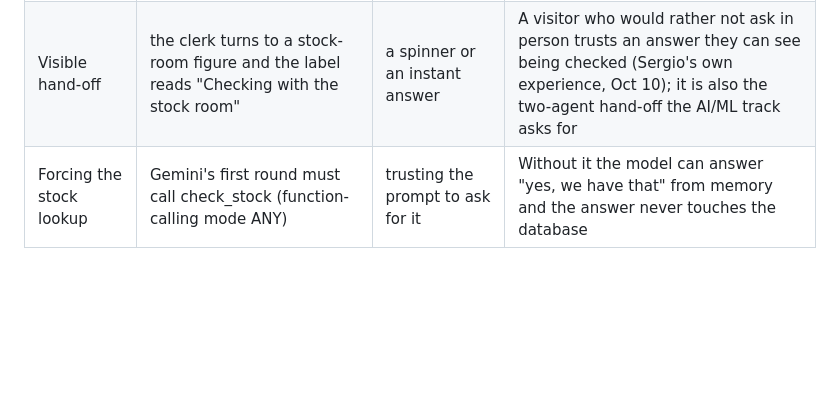
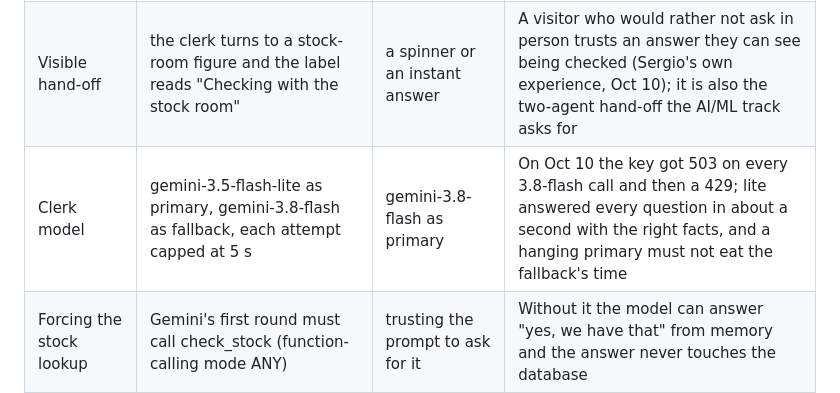
Before and after one commit to SergioB03/Peripie, a Markdown page: docs/decisions.md, the part around the change. GitHub-like rendering; blank space fills up the shorter version.

```diff
--- a/docs/decisions.md
+++ b/docs/decisions.md
@@ -26,6 +26,7 @@
 | Logging | method, path, status and timing only | request-logging middleware | Zero Data rule; visitor text must not be logged or stored |
 | Audio on iOS | one shared Audio element primed on the Enter tap | a new Audio() per reply | Prevents iOS Safari from silencing audio after the first interaction |
 | Visible hand-off | the clerk turns to a stock-room figure and the label reads "Checking with the stock room" | a spinner or an instant answer | A visitor who would rather not ask in person trusts an answer they can see being checked (Sergio's own experience, Oct 10); it is also the two-agent hand-off the AI/ML track asks for |
+| Clerk model | gemini-3.5-flash-lite as primary, gemini-3.8-flash as fallback, each attempt capped at 5 s | gemini-3.8-flash as primary | On Oct 10 the key got 503 on every 3.8-flash call and then a 429; lite answered every question in about a second with the right facts, and a hanging primary must not eat the fallback's time |
 | Forcing the stock lookup | Gemini's first round must call check_stock (function-calling mode ANY) | trusting the prompt to ask for it | Without it the model can answer "yes, we have that" from memory and the answer never touches the database |
 | Timing budget | page waits 15 s; server gives Gemini 10 s and ElevenLabs the time left before 12.5 s | 12 s on both sides | A 12 s tie meant a slow real answer lost to the canned one; now every reply is back 2.5 s before the page gives up |
 | Hosting | Replit for the submission (decided Oct 10, 3:05 pm) | AWS App Runner | Replit is in the prize table and is the fastest path to a public HTTPS URL with a secrets screen; the server is plain Express on PORT, so an AWS deployment stays a stretch goal after the submission, not a code change |
```
Also changed, not shown: PLAN.md (+3 -1 lines), TASKS.md (+1 -1 lines).
